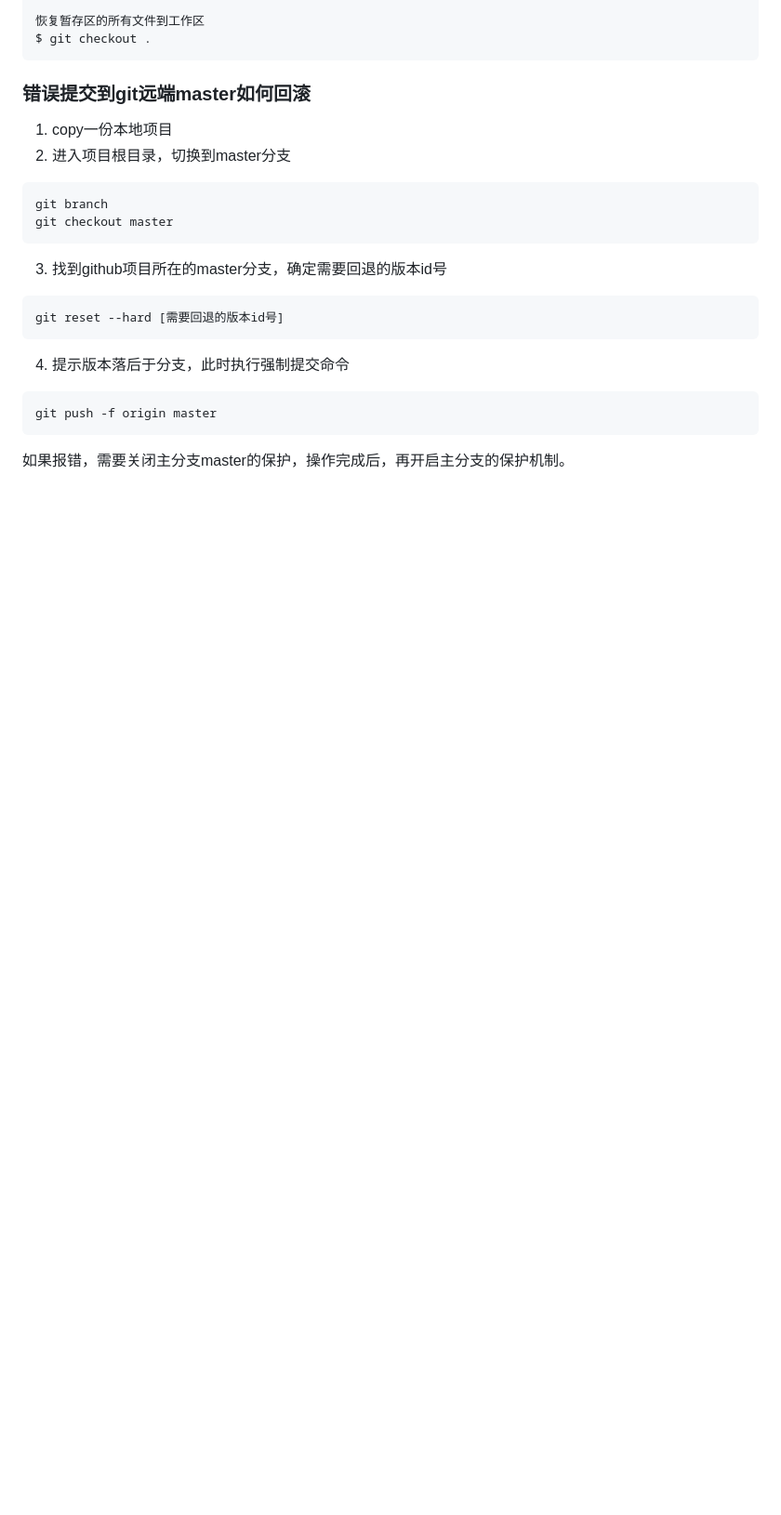
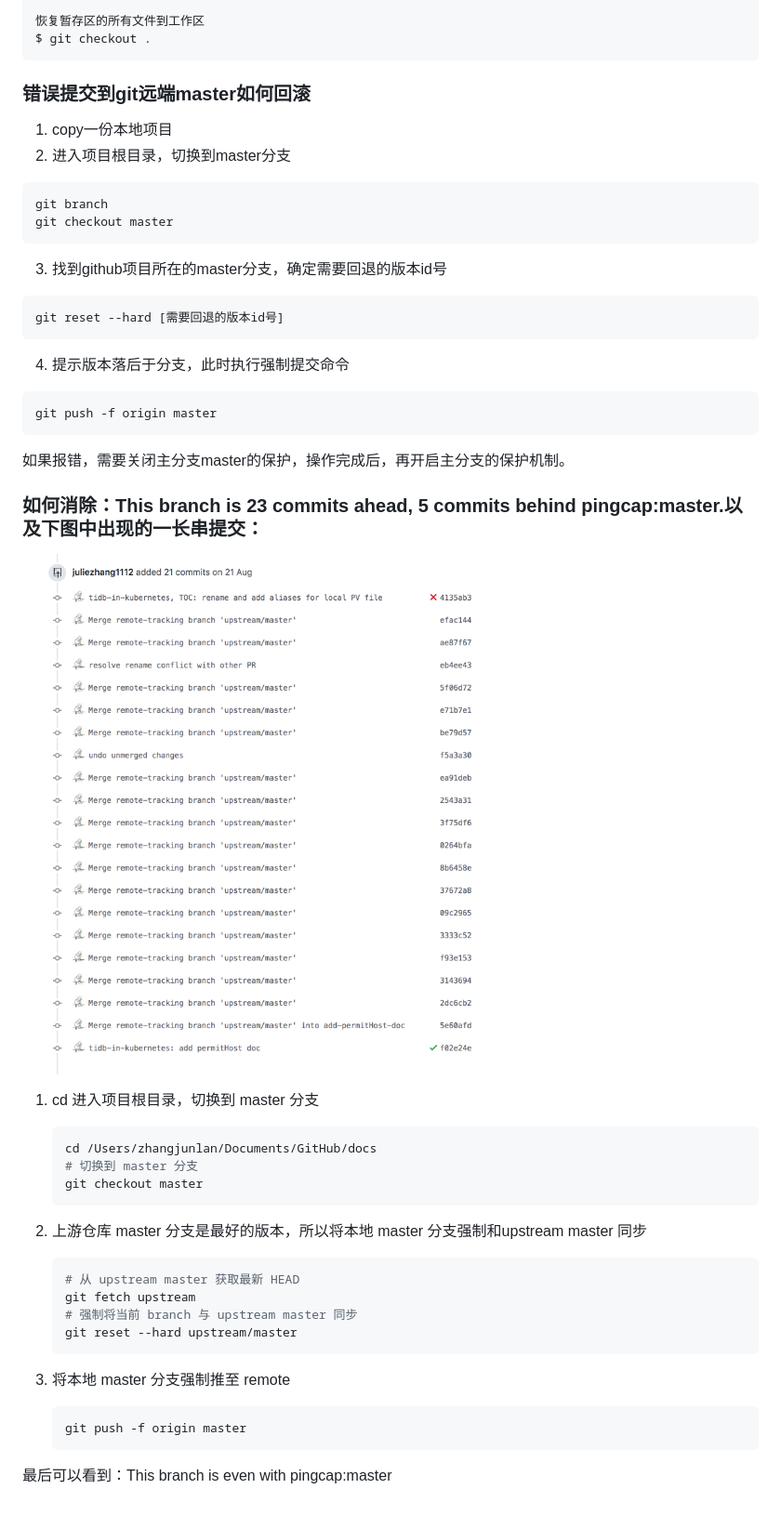
Before and after one commit to juliezhang1112/HTML, a Markdown page: git使用.md, the part around the change. Shown: that part at 93% size. GitHub-like rendering; pictures changed too: assets/image-20191106103256539.png (added); blank space fills up the shorter version.

Commit message:
update notes on resolving conflicts with upstream

````diff
--- a/git使用.md
+++ b/git使用.md
@@ -505,3 +505,36 @@ git push -f origin master
 ```
 
 如果报错，需要关闭主分支master的保护，操作完成后，再开启主分支的保护机制。
+
+
+
+
+
+### 如何消除：This branch is 23 commits ahead, 5 commits behind pingcap:master.以及下图中出现的一长串提交：
+
+![image-20191106103256539](assets/image-20191106103256539.png)
+
+1. cd 进入项目根目录，切换到 master 分支
+
+   ```bash
+   cd /Users/zhangjunlan/Documents/GitHub/docs
+   # 切换到 master 分支
+   git checkout master
+   ```
+
+2. 上游仓库 master 分支是最好的版本，所以将本地 master 分支强制和upstream master 同步
+
+   ```bash
+   # 从 upstream master 获取最新 HEAD
+   git fetch upstream
+   # 强制将当前 branch 与 upstream master 同步
+   git reset --hard upstream/master
+   ```
+
+3. 将本地 master 分支强制推至 remote
+
+   ```
+   git push -f origin master
+   ```
+
+最后可以看到：This branch is even with pingcap:master
````
Also changed, not shown: 1 other file.
